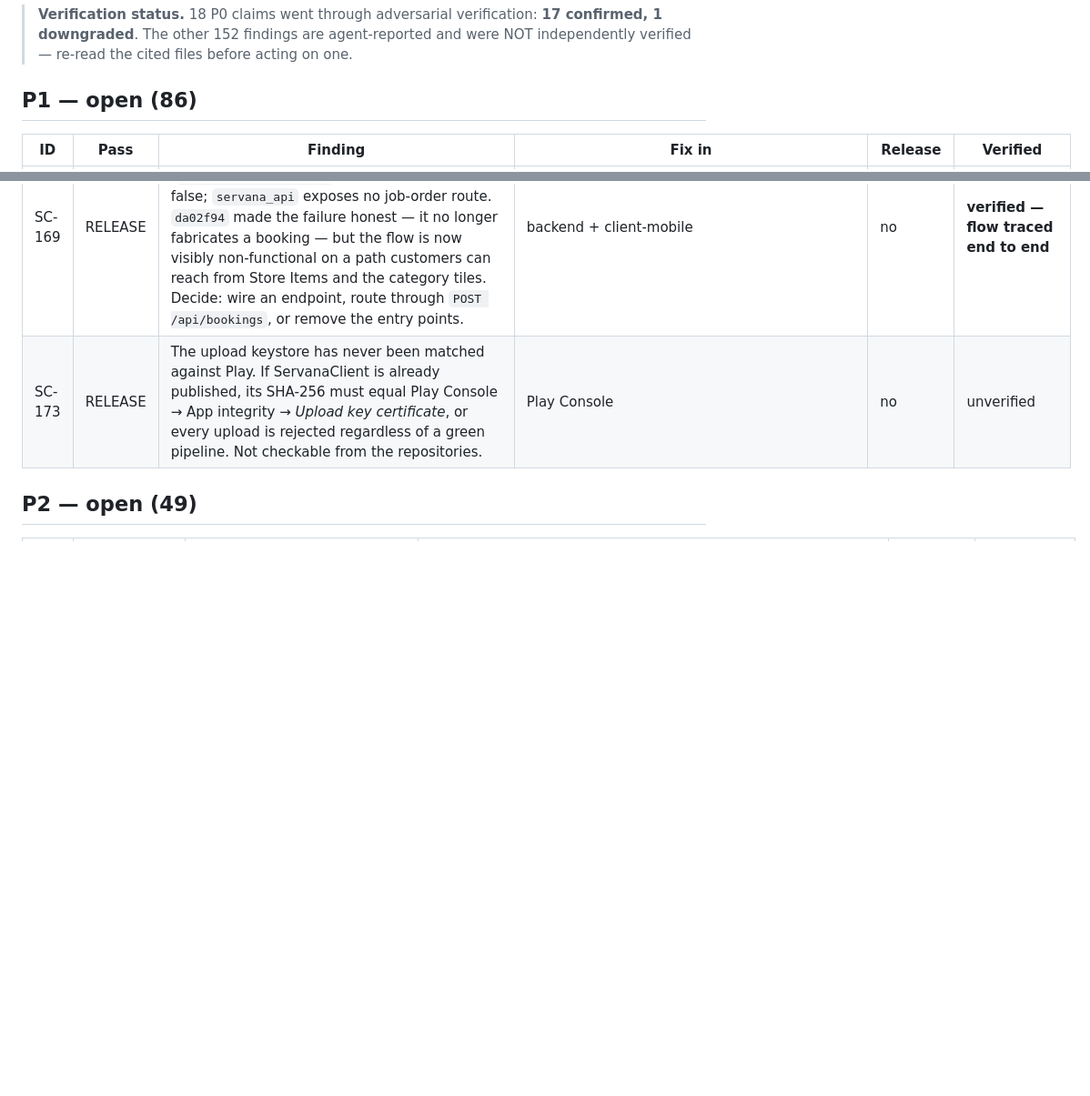
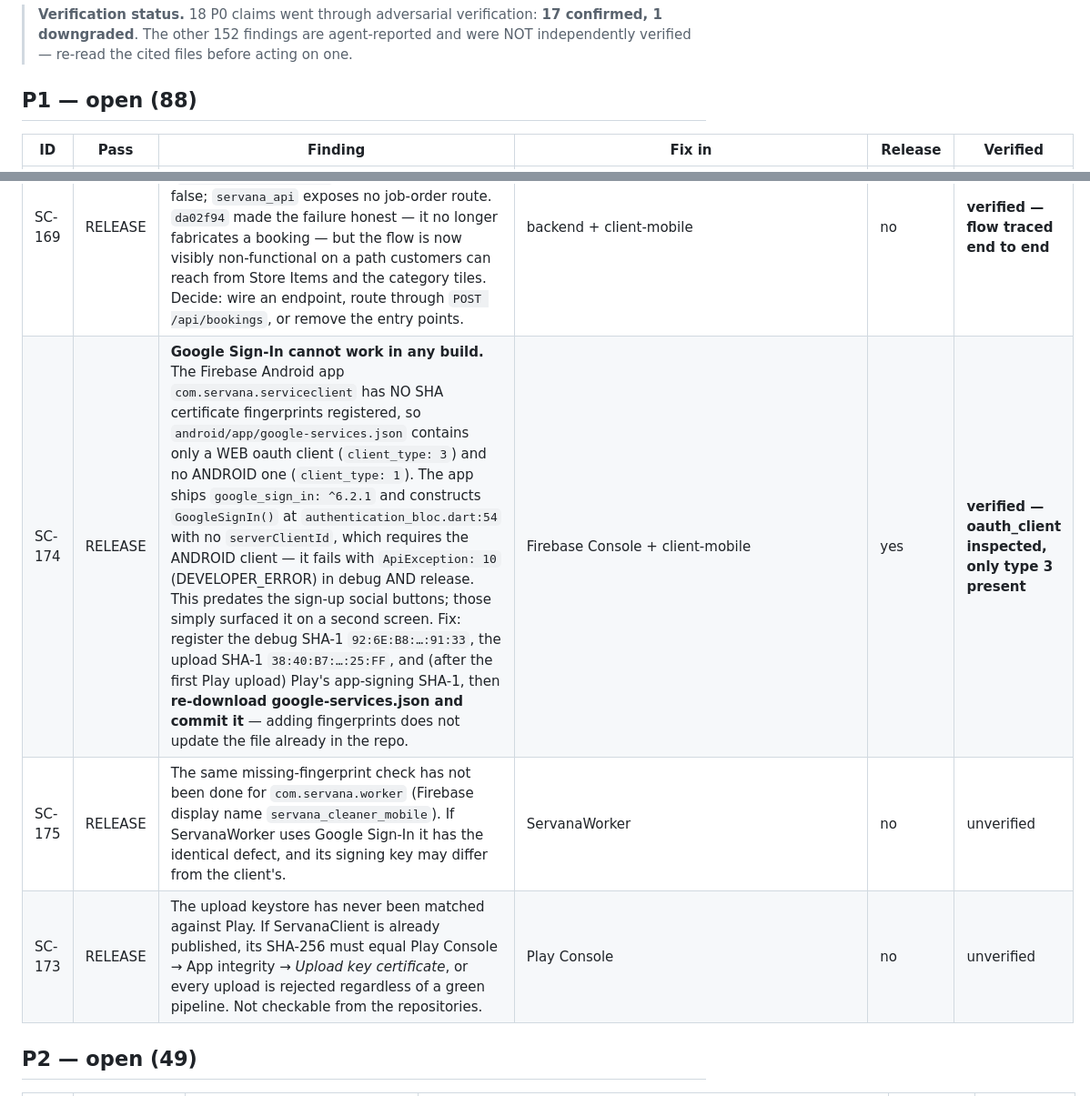
Before and after one commit to Upupapp/ServanaClientAPP, a Markdown page: docs/MASTERLIST_PENDING_ITEMS_SERVANA_CLIENT_APP.md, 2 parts joined by grey strips. Shown at 91% size. Drawn GitHub-style; blank space fills up the shorter version.

Commit message:
docs: record that Google Sign-In cannot work in any build (SC-174)
The Firebase Android app com.servana.serviceclient has no SHA certificate
fingerprints registered, so android/app/google-services.json carries only a
WEB oauth client and no ANDROID one. The app ships google_sign_in ^6.2.1 and
constructs GoogleSignIn() with no serverClientId, which needs the ANDROID
client — it fails with ApiException: 10 in debug and release alike.

This is not a regression from the sign-up social buttons added earlier this
session; those merely surfaced it on a second screen. It has been broken for
as long as the fingerprints have been absent.

Fixing it needs three fingerprints registered in Firebase (debug, upload key,
and Play's app-signing key after the first upload) and then a re-download of
google-services.json — adding fingerprints does not update the copy already
committed here, which is the step that gets missed.

SC-175 notes the same check has not been done for com.servana.worker.

Section counts recomputed from the actual rows.

Co-Authored-By: Claude Opus 5 (1M context) <noreply@anthropic.com>

```diff
--- a/docs/MASTERLIST_PENDING_ITEMS_SERVANA_CLIENT_APP.md
+++ b/docs/MASTERLIST_PENDING_ITEMS_SERVANA_CLIENT_APP.md
@@ -37,7 +37,7 @@ whose output no code reads — has been shipping that way for some time.
 
 > **Verification status.** 18 P0 claims went through adversarial verification: **17 confirmed, 1 downgraded**. The other 152 findings are agent-reported and were NOT independently verified — re-read the cited files before acting on one.
 
-## P1 — open (86)
+## P1 — open (88)
 
 | ID | Pass | Finding | Fix in | Release | Verified |
 | --- | --- | --- | --- | --- | --- |
@@ -126,6 +126,8 @@ whose output no code reads — has been shipping that way for some time.
 | SC-166 | RELEASE | freeRASP is inert. Every threat callback funnels into `ThreatDetectionProvider.protect()`, which sets `isUnderThreat` and notifies — and **nothing reads it**. The provider is registered at `main_injector.dart:86` and has no other consumer in `lib/`. The app ships a RASP SDK that detects root, hooks, debuggers, emulators and tampering, and then does nothing with any of it. | client-mobile | yes | **verified — grep for consumers returns only the registration** |
 | SC-167 | RELEASE | The two `signingCertHashes` pinned at `free_rasp_service.dart:16-19` do NOT match the upload certificate (`cCg2PG6Nv6NgZHnkPOyST2M/z/OO1qDWavjF36bfaCk=`, SHA-256 `70:28:36:3C:…:68:29`), and their provenance is undocumented — no doc records which keystore they came from. Harmless only for as long as SC-166 keeps the signal inert. **Wiring the protection before fixing these makes the app detect itself as tampered.** With Play App Signing the runtime cert is Play's app-signing key, not the upload key, so the correct value comes from Play Console → App integrity. | client-mobile + Play Console | yes | **verified — hashes computed and compared** |
 | SC-169 | RELEASE | JobOrder submission has no backend endpoint. `HttpBackend.insertJobOrder` (`http_backend.dart:571`) is a stub returning false; `servana_api` exposes no job-order route. `da02f94` made the failure honest — it no longer fabricates a booking — but the flow is now visibly non-functional on a path customers can reach from Store Items and the category tiles. Decide: wire an endpoint, route through `POST /api/bookings`, or remove the entry points. | backend + client-mobile | no | **verified — flow traced end to end** |
+| SC-174 | RELEASE | **Google Sign-In cannot work in any build.** The Firebase Android app `com.servana.serviceclient` has NO SHA certificate fingerprints registered, so `android/app/google-services.json` contains only a WEB oauth client (`client_type: 3`) and no ANDROID one (`client_type: 1`). The app ships `google_sign_in: ^6.2.1` and constructs `GoogleSignIn()` at `authentication_bloc.dart:54` with no `serverClientId`, which requires the ANDROID client — it fails with `ApiException: 10` (DEVELOPER_ERROR) in debug AND release. This predates the sign-up social buttons; those simply surfaced it on a second screen. Fix: register the debug SHA-1 `92:6E:B8:…:91:33`, the upload SHA-1 `38:40:B7:…:25:FF`, and (after the first Play upload) Play's app-signing SHA-1, then **re-download google-services.json and commit it** — adding fingerprints does not update the file already in the repo. | Firebase Console + client-mobile | yes | **verified — oauth_client inspected, only type 3 present** |
+| SC-175 | RELEASE | The same missing-fingerprint check has not been done for `com.servana.worker` (Firebase display name `servana_cleaner_mobile`). If ServanaWorker uses Google Sign-In it has the identical defect, and its signing key may differ from the client's. | ServanaWorker | no | unverified |
 | SC-173 | RELEASE | The upload keystore has never been matched against Play. If ServanaClient is already published, its SHA-256 must equal Play Console → App integrity → *Upload key certificate*, or every upload is rejected regardless of a green pipeline. Not checkable from the repositories. | Play Console | no | unverified |
 
 ## P2 — open (49)
```
